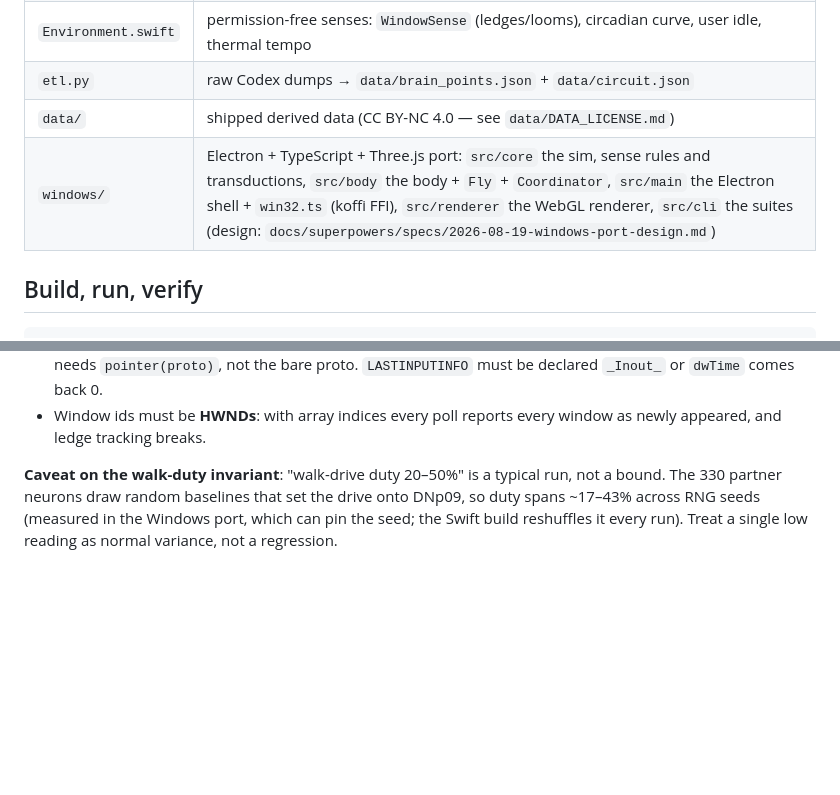
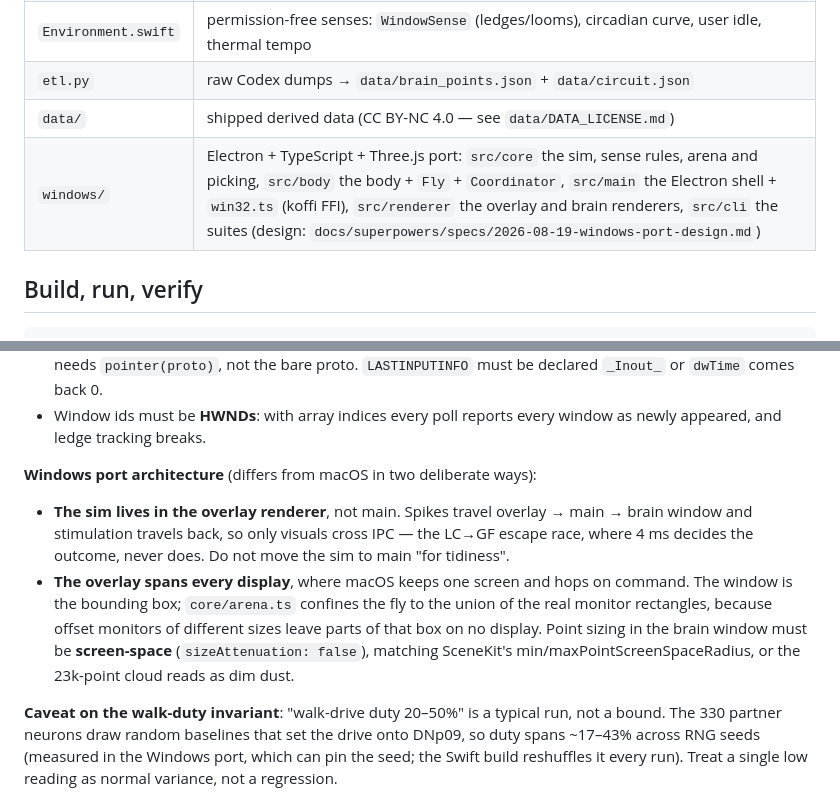
Before and after one commit to DenisSergeevitch/desktop-fly, a Markdown page: CLAUDE.md, 2 parts joined by grey strips. GitHub-like rendering; blank space fills up the shorter version.

```diff
--- a/CLAUDE.md
+++ b/CLAUDE.md
@@ -18,7 +18,7 @@ SceneKit; the brain data is real.
 | `Environment.swift` | permission-free senses: `WindowSense` (ledges/looms), circadian curve, user idle, thermal tempo |
 | `etl.py` | raw Codex dumps → `data/brain_points.json` + `data/circuit.json` |
 | `data/` | shipped derived data (CC BY-NC 4.0 — see `data/DATA_LICENSE.md`) |
-| `windows/` | Electron + TypeScript + Three.js port: `src/core` the sim, sense rules and transductions, `src/body` the body + `Fly` + `Coordinator`, `src/main` the Electron shell + `win32.ts` (koffi FFI), `src/renderer` the WebGL renderer, `src/cli` the suites (design: `docs/superpowers/specs/2026-08-19-windows-port-design.md`) |
+| `windows/` | Electron + TypeScript + Three.js port: `src/core` the sim, sense rules, arena and picking, `src/body` the body + `Fly` + `Coordinator`, `src/main` the Electron shell + `win32.ts` (koffi FFI), `src/renderer` the overlay and brain renderers, `src/cli` the suites (design: `docs/superpowers/specs/2026-08-19-windows-port-design.md`) |
 
 ## Build, run, verify
 
@@ -75,6 +75,18 @@ subtree is the Electron/TypeScript port and IS verifiable here:
   `LASTINPUTINFO` must be declared `_Inout_` or `dwTime` comes back 0.
 - Window ids must be **HWNDs**: with array indices every poll reports every
   window as newly appeared, and ledge tracking breaks.
+
+**Windows port architecture** (differs from macOS in two deliberate ways):
+- **The sim lives in the overlay renderer**, not main. Spikes travel overlay →
+  main → brain window and stimulation travels back, so only visuals cross IPC —
+  the LC→GF escape race, where 4 ms decides the outcome, never does. Do not move
+  the sim to main "for tidiness".
+- **The overlay spans every display**, where macOS keeps one screen and hops on
+  command. The window is the bounding box; `core/arena.ts` confines the fly to the
+  union of the real monitor rectangles, because offset monitors of different sizes
+  leave parts of that box on no display. Point sizing in the brain window must be
+  **screen-space** (`sizeAttenuation: false`), matching SceneKit's
+  min/maxPointScreenSpaceRadius, or the 23k-point cloud reads as dim dust.
 
 **Caveat on the walk-duty invariant**: "walk-drive duty 20–50%" is a typical
 run, not a bound. The 330 partner neurons draw random baselines that set the
```
Also changed, not shown: windows/README.md (+52 -6 lines).
